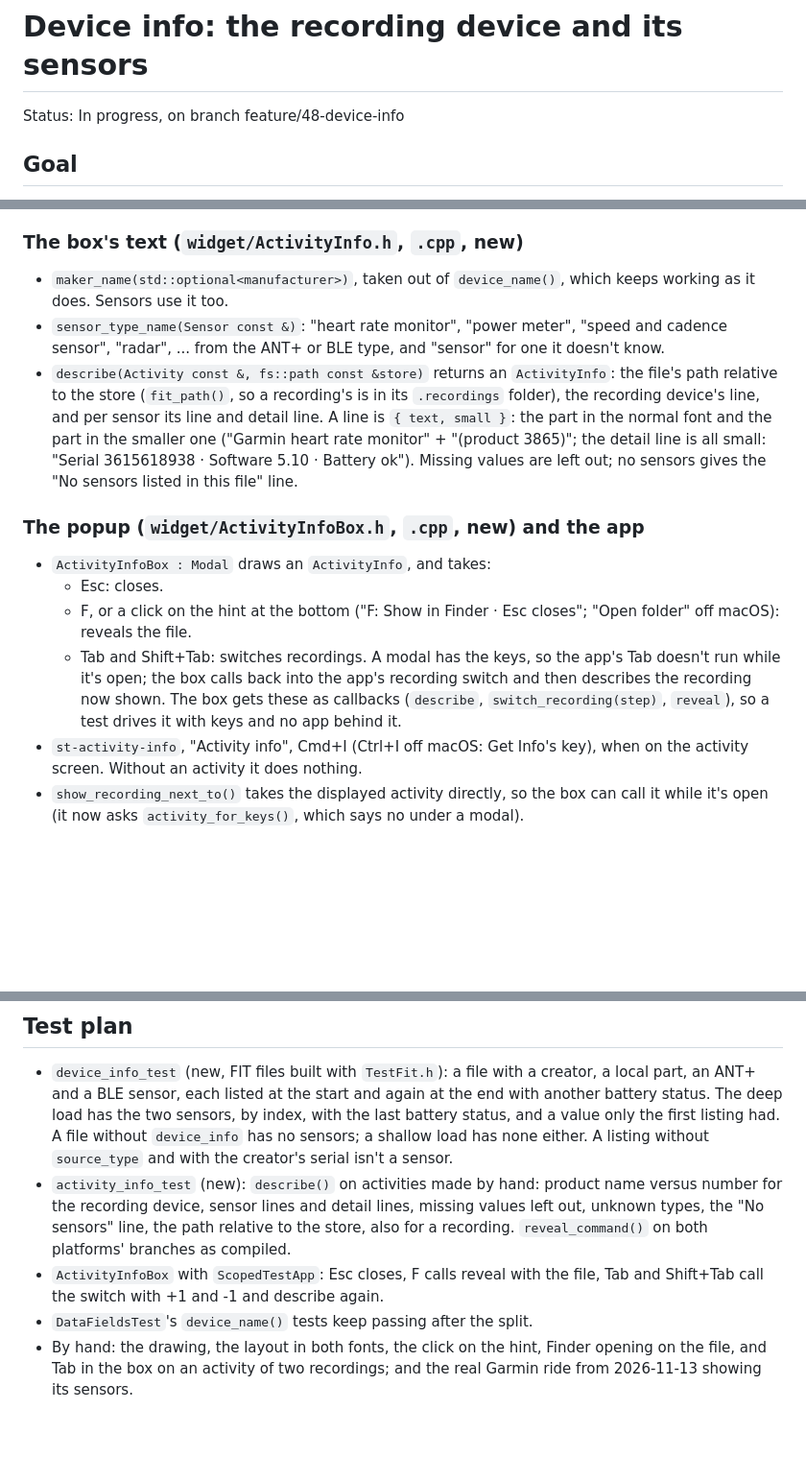
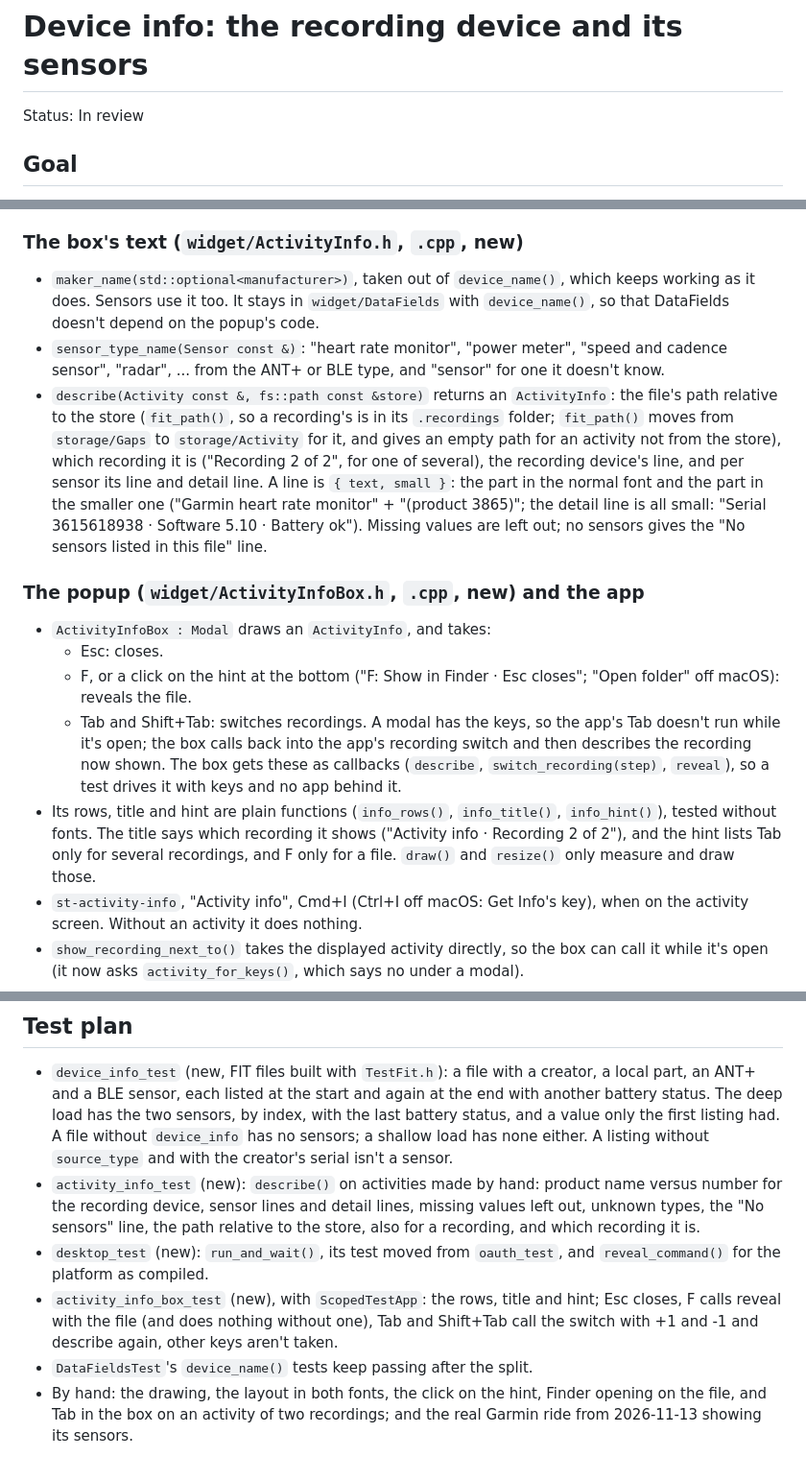
Before and after one commit to JanDeVisser/sweattrails, a Markdown page: specs/48-device-info.md, 3 parts joined by grey strips. Shown at 96% size. GitHub-like rendering; blank space fills up the shorter version.

Commit message:
Spec 48: bring the architecture up to date, and set In review
Co-Authored-By: Claude Opus 5.5 <noreply@anthropic.com>

```diff
--- a/specs/48-device-info.md
+++ b/specs/48-device-info.md
@@ -1,6 +1,6 @@
 # Device info: the recording device and its sensors
 
-Status: In progress, on branch feature/48-device-info
+Status: In review
 
 <!--
 Status is one of:
@@ -136,13 +136,17 @@ Four layers, each testable without a window.
 
 - `maker_name(std::optional<manufacturer>)`, taken out of
   `device_name()`, which keeps working as it does. Sensors use it too.
+  It stays in `widget/DataFields` with `device_name()`, so that
+  DataFields doesn't depend on the popup's code.
 - `sensor_type_name(Sensor const &)`: "heart rate monitor", "power
   meter", "speed and cadence sensor", "radar", ... from the ANT+ or BLE
   type, and "sensor" for one it doesn't know.
 - `describe(Activity const &, fs::path const &store)` returns an
   `ActivityInfo`: the file's path relative to the store (`fit_path()`,
-  so a recording's is in its `.recordings` folder), the recording
-  device's line, and per sensor its line and detail line. A line is
+  so a recording's is in its `.recordings` folder; `fit_path()` moves
+  from `storage/Gaps` to `storage/Activity` for it, and gives an empty
+  path for an activity not from the store), which recording it is
+  ("Recording 2 of 2", for one of several), the recording device's line, and per sensor its line and detail line. A line is
   `{ text, small }`: the part in the normal font and the part in the
   smaller one ("Garmin heart rate monitor" + "(product 3865)"; the
   detail line is all small: "Serial 3615618938 · Software 5.10 ·
@@ -160,6 +164,11 @@ Four layers, each testable without a window.
     app's recording switch and then describes the recording now shown.
   The box gets these as callbacks (`describe`, `switch_recording(step)`,
   `reveal`), so a test drives it with keys and no app behind it.
+- Its rows, title and hint are plain functions (`info_rows()`,
+  `info_title()`, `info_hint()`), tested without fonts. The title says
+  which recording it shows ("Activity info · Recording 2 of 2"), and the
+  hint lists Tab only for several recordings, and F only for a file.
+  `draw()` and `resize()` only measure and draw those.
 - `st-activity-info`, "Activity info", Cmd+I (Ctrl+I off macOS: Get
   Info's key), when on the activity screen. Without an activity it does
   nothing.
@@ -190,11 +199,14 @@ a second info popup comes along, the two-font line layout could move to
 - `activity_info_test` (new): `describe()` on activities made by hand:
   product name versus number for the recording device, sensor lines and
   detail lines, missing values left out, unknown types, the "No sensors"
-  line, the path relative to the store, also for a recording.
-  `reveal_command()` on both platforms' branches as compiled.
-- `ActivityInfoBox` with `ScopedTestApp`: Esc closes, F calls reveal with
-  the file, Tab and Shift+Tab call the switch with +1 and -1 and describe
-  again.
+  line, the path relative to the store, also for a recording, and which
+  recording it is.
+- `desktop_test` (new): `run_and_wait()`, its test moved from
+  `oauth_test`, and `reveal_command()` for the platform as compiled.
+- `activity_info_box_test` (new), with `ScopedTestApp`: the rows, title
+  and hint; Esc closes, F calls reveal with the file (and does nothing
+  without one), Tab and Shift+Tab call the switch with +1 and -1 and
+  describe again, other keys aren't taken.
 - `DataFieldsTest`'s `device_name()` tests keep passing after the split.
 - By hand: the drawing, the layout in both fonts, the click on the hint,
   Finder opening on the file, and Tab in the box on an activity of two
```
